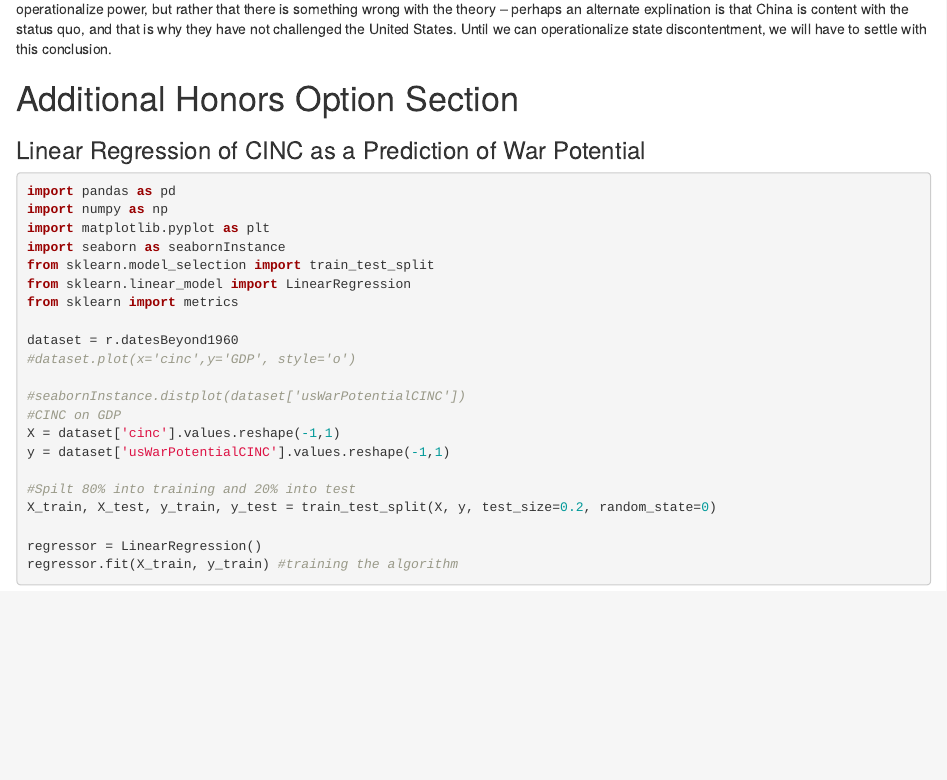
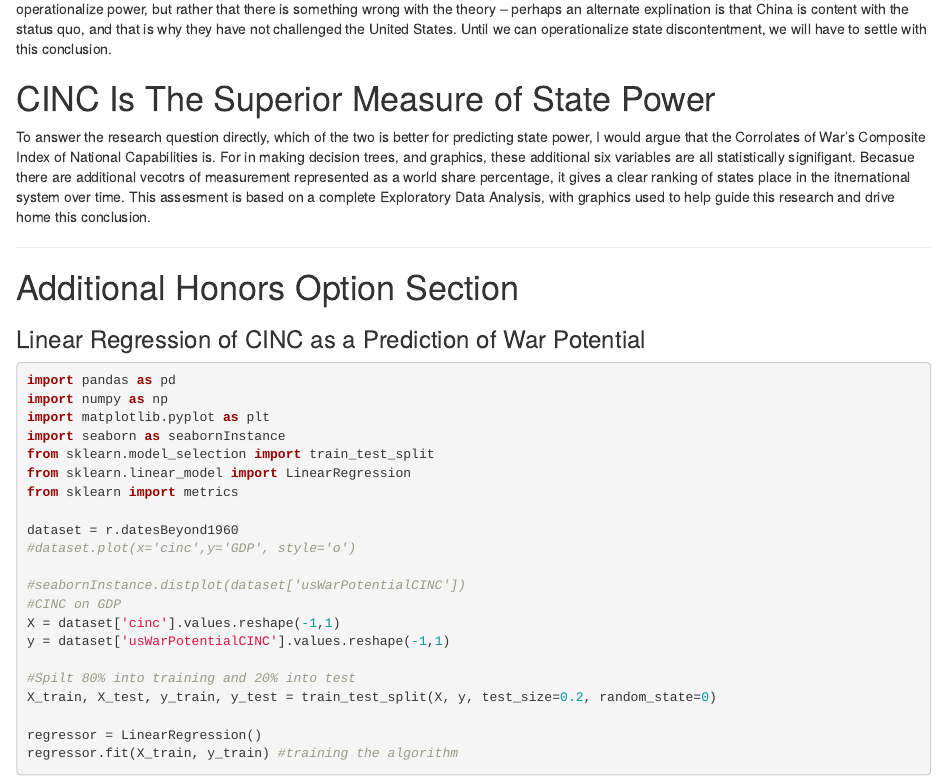
Before and after one commit to PreferredNerd/NationalMaterialsCapabilities, an R Markdown document (index.Rmd): the page in a window 1100 px wide, from 13290 px down. Rendered offline with R 4.5, knitr and Pandoc, with nearby package versions; code that draws random numbers runs with fixed seeds of ours; some code elsewhere in the file could not run offline; common packages that the code uses without loading them are loaded.

Commit message:
Wrote conclusion on research question.

````diff
--- a/index.Rmd
+++ b/index.Rmd
@@ -365,6 +365,11 @@ rpart.plot::prp(modTree)
 ```
 From these graphics, it can be resonably determiend that CINC and GDP measure the same quantity. Perhaps the problem is not how we operationalize power, but rather that there is something wrong with the theory -- perhaps an alternate explination is that China is content with the status quo, and that is why they have not challenged the United States. Until we can operationalize state discontentment, we will have to settle with this conclusion.
 
+# CINC Is The Superior Measure of State Power
+To answer the research question directly, which of the two is better for predicting state power, I would argue that the Corrolates of War's Composite Index of National Capabilities is. For in making decision trees, and graphics, these additional six variables are all statistically signifigant. Becasue there are additional vecotrs of measurement represented as a world share percentage, it gives a clear ranking of states place in the itnernational system over time. This assesment is based on a complete Exploratory Data Analysis, with graphics used to help guide this research and drive home this conclusion.
+
+***
+
 # Additional Honors Option Section
 ### Linear Regression of CINC as a Prediction of War Potential
 ```{python}
````
Also changed, not shown: .RData, index.nb.html, 1 other file.
